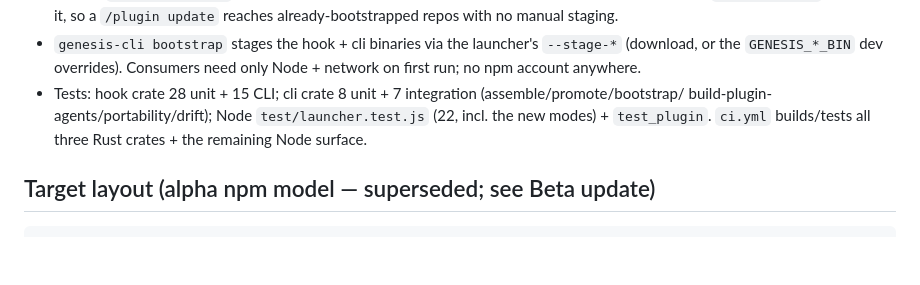
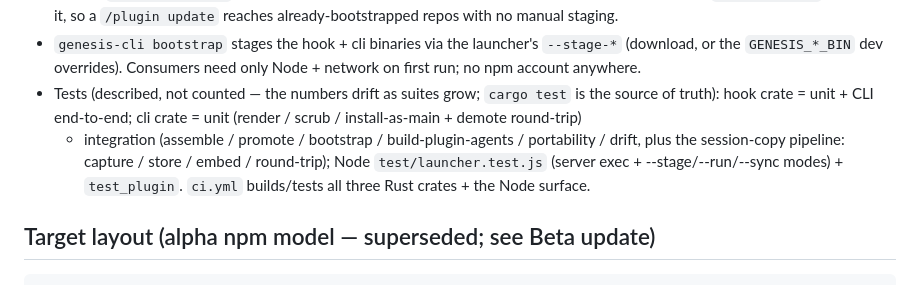
Before and after one commit to Atiqul-Islam/genesis, a Markdown page: docs/DISTRIBUTION.md, the part around the change. Drawn GitHub-style; blank space fills up the shorter version.

```diff
--- a/docs/DISTRIBUTION.md
+++ b/docs/DISTRIBUTION.md
@@ -57,9 +57,11 @@ install can run the orchestrator with no prebuilt binary on disk.
   reaches already-bootstrapped repos with no manual staging.
 - `genesis-cli bootstrap` stages the hook + cli binaries via the launcher's `--stage-*` (download, or the
   `GENESIS_*_BIN` dev overrides). Consumers need only Node + network on first run; no npm account anywhere.
-- Tests: hook crate 28 unit + 15 CLI; cli crate 8 unit + 7 integration (assemble/promote/bootstrap/
-  build-plugin-agents/portability/drift); Node `test/launcher.test.js` (22, incl. the new modes) +
-  `test_plugin`. `ci.yml` builds/tests all three Rust crates + the remaining Node surface.
+- Tests (described, not counted — the numbers drift as suites grow; `cargo test` is the source of truth):
+  hook crate = unit + CLI end-to-end; cli crate = unit (render / scrub / install-as-main + demote round-trip)
+  + integration (assemble / promote / bootstrap / build-plugin-agents / portability / drift, plus the
+  session-copy pipeline: capture / store / embed / round-trip); Node `test/launcher.test.js` (server exec +
+  --stage/--run/--sync modes) + `test_plugin`. `ci.yml` builds/tests all three Rust crates + the Node surface.
 
 ## Target layout (alpha npm model — superseded; see Beta update)
 
```
Also changed, not shown: CONTRIBUTING.md (+3 -3 lines).
